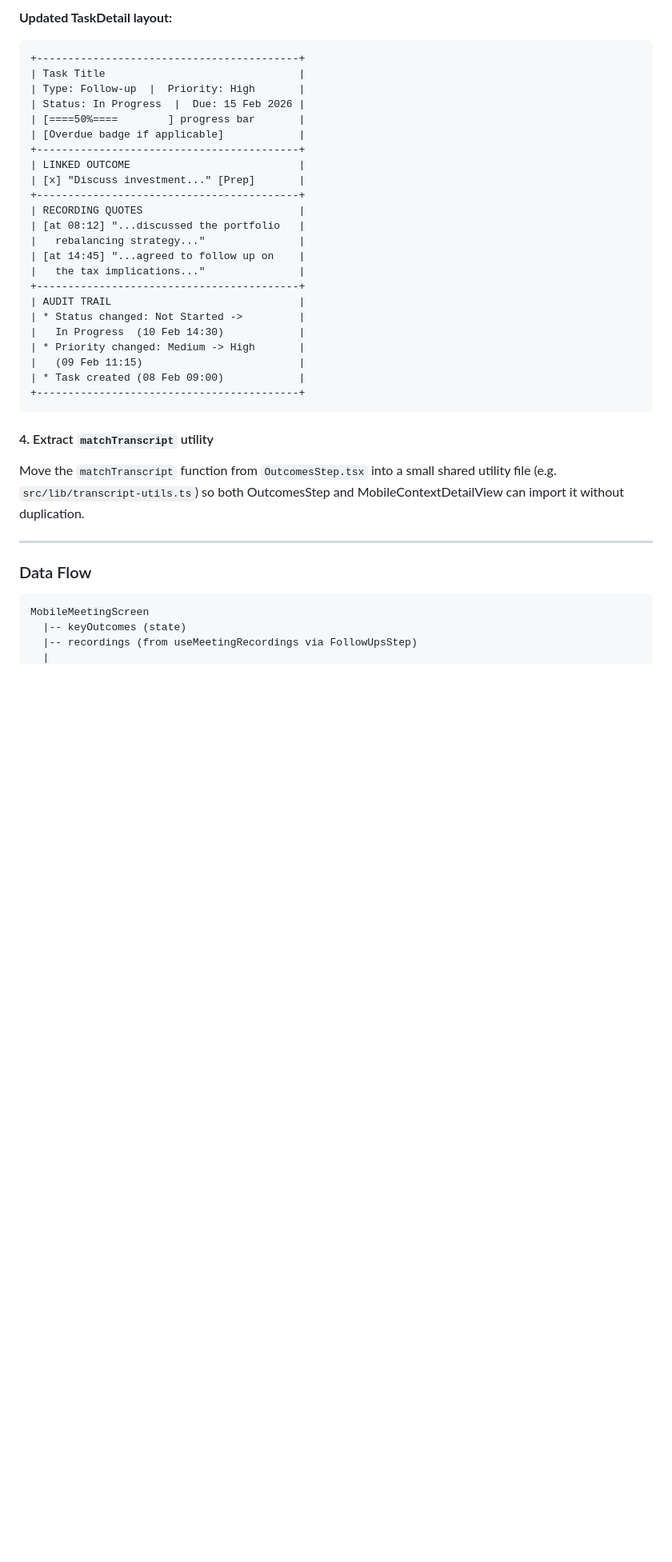
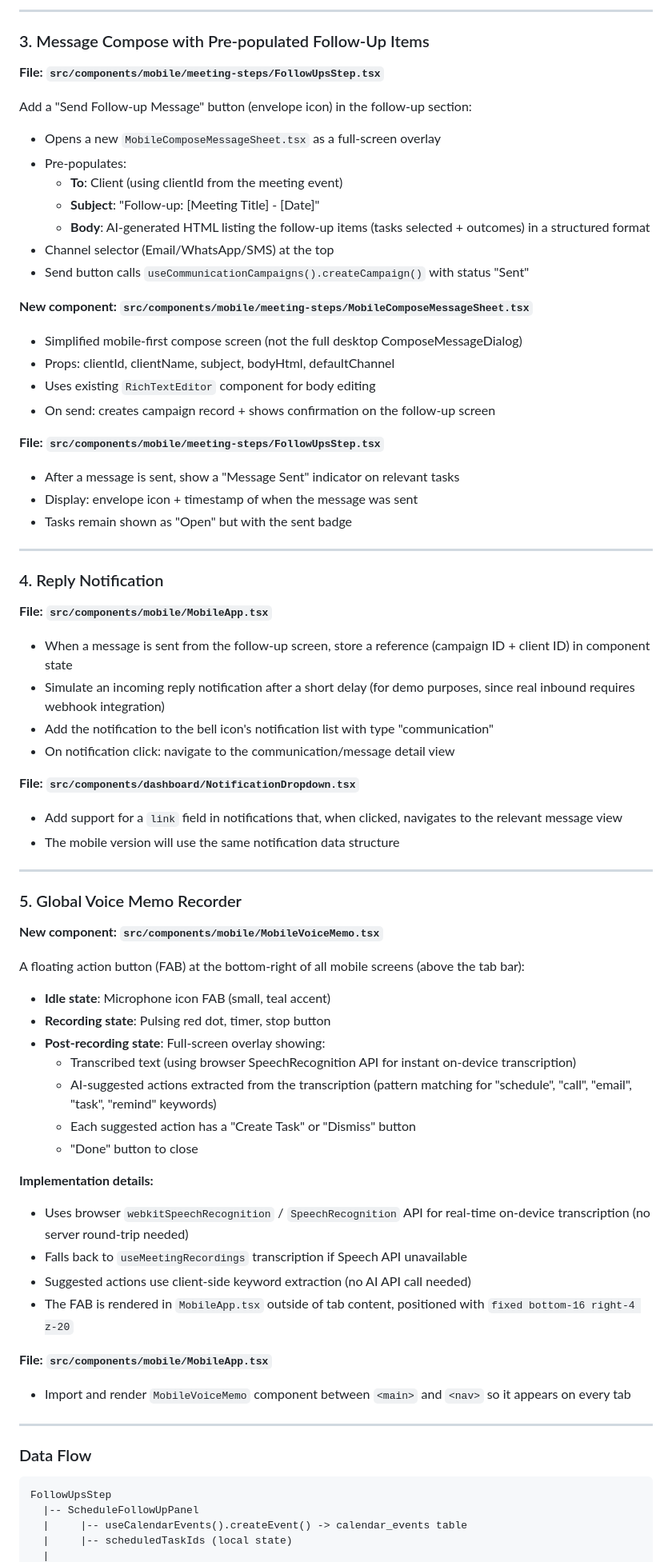
Before and after one commit to AgileWorksZA/vantage-advisor-hub-d27a9099, a Markdown page: .lovable/plan.md, the part around one of its changes. Shown at 80% size. Rendered like a GitHub page; blank space fills up the shorter version.

Commit message:
Updated plan file
Edited UI in Lovable

````diff
--- a/.lovable/plan.md
+++ b/.lovable/plan.md
@@ -56,41 +50,78 @@ onTagClick({ type: "task", id: t.id, data: { ...t, transcription, keyOutcomes }
 
-**Updated TaskDetail layout:**
-```text
-+------------------------------------------+
-| Task Title                               |
-| Type: Follow-up  |  Priority: High       |
-| Status: In Progress  |  Due: 15 Feb 2026 |
-| [====50%====        ] progress bar       |
-| [Overdue badge if applicable]            |
-+------------------------------------------+
-| LINKED OUTCOME                           |
-| [x] "Discuss investment..." [Prep]       |
-+------------------------------------------+
-| RECORDING QUOTES                         |
-| [at 08:12] "...discussed the portfolio   |
-|   rebalancing strategy..."               |
-| [at 14:45] "...agreed to follow up on    |
-|   the tax implications..."               |
-+------------------------------------------+
-| AUDIT TRAIL                              |
-| * Status changed: Not Started ->         |
-|   In Progress  (10 Feb 14:30)            |
-| * Priority changed: Medium -> High       |
-|   (09 Feb 11:15)                         |
-| * Task created (08 Feb 09:00)            |
-+------------------------------------------+
-```
+---
 
-#### 4. Extract `matchTranscript` utility
+### 3. Message Compose with Pre-populated Follow-Up Items
 
-Move the `matchTranscript` function from `OutcomesStep.tsx` into a small shared utility file (e.g. `src/lib/transcript-utils.ts`) so both OutcomesStep and MobileContextDetailView can import it without duplication.
+**File: `src/components/mobile/meeting-steps/FollowUpsStep.tsx`**
+
+Add a "Send Follow-up Message" button (envelope icon) in the follow-up section:
+
+- Opens a new `MobileComposeMessageSheet.tsx` as a full-screen overlay
+- Pre-populates:
+  - **To**: Client (using clientId from the meeting event)
+  - **Subject**: "Follow-up: [Meeting Title] - [Date]"
+  - **Body**: AI-generated HTML listing the follow-up items (tasks selected + outcomes) in a structured format
+- Channel selector (Email/WhatsApp/SMS) at the top
+- Send button calls `useCommunicationCampaigns().createCampaign()` with status "Sent"
+
+**New component: `src/components/mobile/meeting-steps/MobileComposeMessageSheet.tsx`**
+- Simplified mobile-first compose screen (not the full desktop ComposeMessageDialog)
+- Props: clientId, clientName, subject, bodyHtml, defaultChannel
+- Uses existing `RichTextEditor` component for body editing
+- On send: creates campaign record + shows confirmation on the follow-up screen
+
+**File: `src/components/mobile/meeting-steps/FollowUpsStep.tsx`**
+- After a message is sent, show a "Message Sent" indicator on relevant tasks
+- Display: envelope icon + timestamp of when the message was sent
+- Tasks remain shown as "Open" but with the sent badge
+
+---
+
+### 4. Reply Notification
+
+**File: `src/components/mobile/MobileApp.tsx`**
+
+- When a message is sent from the follow-up screen, store a reference (campaign ID + client ID) in component state
+- Simulate an incoming reply notification after a short delay (for demo purposes, since real inbound requires webhook integration)
+- Add the notification to the bell icon's notification list with type "communication"
+- On notification click: navigate to the communication/message detail view
+
+**File: `src/components/dashboard/NotificationDropdown.tsx`**
+- Add support for a `link` field in notifications that, when clicked, navigates to the relevant message view
+- The mobile version will use the same notification data structure
+
+---
+
+### 5. Global Voice Memo Recorder
+
+**New component: `src/components/mobile/MobileVoiceMemo.tsx`**
+
+A floating action button (FAB) at the bottom-right of all mobile screens (above the tab bar):
+
+- **Idle state**: Microphone icon FAB (small, teal accent)
+- **Recording state**: Pulsing red dot, timer, stop button
+- **Post-recording state**: Full-screen overlay showing:
+  - Transcribed text (using browser SpeechRecognition API for instant on-device transcription)
+  - AI-suggested actions extracted from the transcription (pattern matching for "schedule", "call", "email", "task", "remind" keywords)
+  - Each suggested action has a "Create Task" or "Dismiss" button
+  - "Done" button to close
+
+**Implementation details:**
+- Uses browser `webkitSpeechRecognition` / `SpeechRecognition` API for real-time on-device transcription (no server round-trip needed)
+- Falls back to `useMeetingRecordings` transcription if Speech API unavailable
+- Suggested actions use client-side keyword extraction (no AI API call needed)
+- The FAB is rendered in `MobileApp.tsx` outside of tab content, positioned with `fixed bottom-16 right-4 z-20`
+
+**File: `src/components/mobile/MobileApp.tsx`**
+- Import and render `MobileVoiceMemo` component between `<main>` and `<nav>` so it appears on every tab
 
 ---
 
 ### Data Flow
 
 ```text
-MobileMeetingScreen
-  |-- keyOutcomes (state)
-  |-- recordings (from useMeetingRecordings via FollowUpsStep)
+FollowUpsStep
+  |-- ScheduleFollowUpPanel
+  |     |-- useCalendarEvents().createEvent() -> calendar_events table
+  |     |-- scheduledTaskIds (local state)
   |
````
Also changed, not shown: other parts of .lovable/plan.md (+62 -61 lines).
